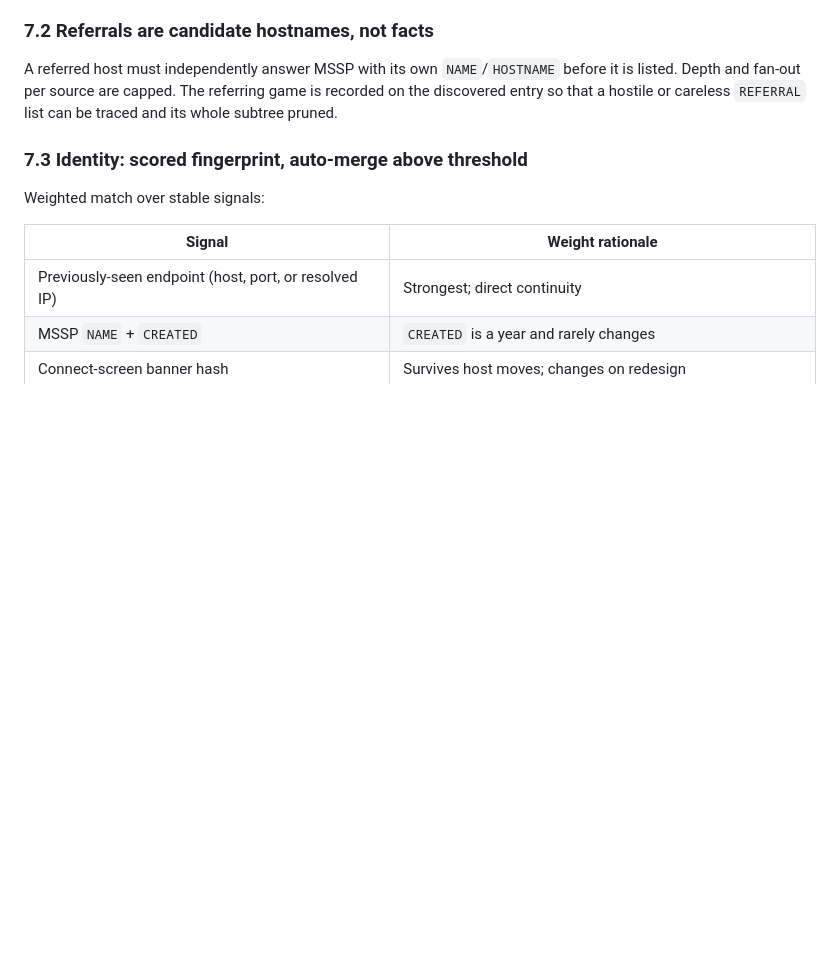
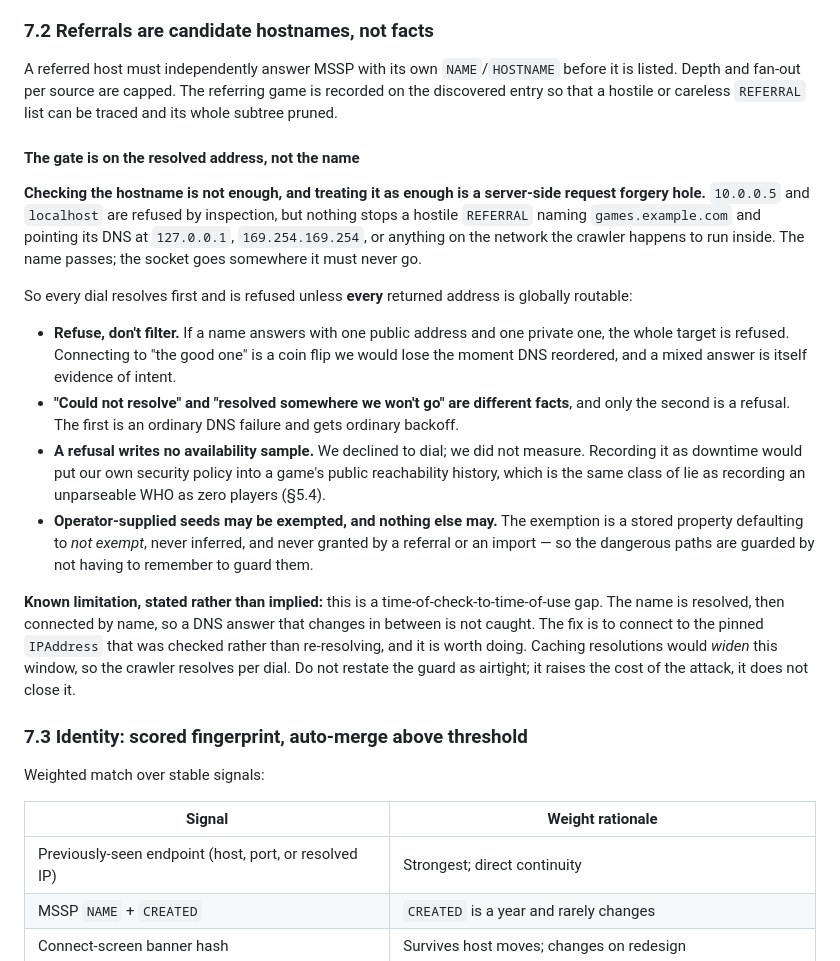
Before and after one commit to SharpMUSH/MUIndex, a Markdown page: docs/specs/2026-07-30-mu-directory-design.md, the part around the change. Drawn GitHub-style; blank space fills up the shorter version.

Commit message:
Gate referrals on the address we would dial, not the name we were handed
Section 7.2 said a referred host is a candidate hostname only, and leaned on
scope checking to keep the crawler out of places it must not go. That check reads
the literal, so 10.0.0.5 and localhost are refused -- and games.example.com with
an A record pointing at 127.0.0.1 or 169.254.169.254 sails through. The name is
fine; the socket is not. That is server-side request forgery into whatever
network the crawler runs inside, reachable by anyone who can put a REFERRAL in
their own MSSP.

So the gate moves to the resolved address, and refuses rather than filters: one
public answer beside one private answer refuses the whole target, because picking
the good one is a coin flip lost the moment DNS reorders, and a mixed answer is
itself evidence of intent. Could-not-resolve stays distinct from resolved-
somewhere-we-will-not-go -- the first is ordinary DNS failure with ordinary
backoff.

A refusal writes no availability sample. We declined to dial; we did not measure.
Recording it as downtime would put our own security policy into a game's public
reachability history, which is the same lie as recording an unparseable WHO as
zero players.

Operator seeds may be exempted and nothing else may, as a stored property
defaulting to not-exempt, so referrals and imports are guarded by not having to
remember to guard them.

The time-of-check-to-time-of-use gap is written down rather than glossed: the
name is resolved and then connected by name, so an answer that changes in between
is not caught. The fix is to connect to the pinned address, caching would widen
the window rather than close it, and the text says outright not to restate this
as airtight.

Co-Authored-By: Claude Opus 5 (1M context) <noreply@anthropic.com>

```diff
--- a/docs/specs/2026-07-30-mu-directory-design.md
+++ b/docs/specs/2026-07-30-mu-directory-design.md
@@ -375,6 +375,34 @@ A referred host must independently answer MSSP with its own `NAME`/`HOSTNAME` be
 Depth and fan-out per source are capped. The referring game is recorded on the discovered entry so
 that a hostile or careless `REFERRAL` list can be traced and its whole subtree pruned.
 
+#### The gate is on the resolved address, not the name
+
+**Checking the hostname is not enough, and treating it as enough is a server-side request forgery
+hole.** `10.0.0.5` and `localhost` are refused by inspection, but nothing stops a hostile `REFERRAL`
+naming `games.example.com` and pointing its DNS at `127.0.0.1`, `169.254.169.254`, or anything on
+the network the crawler happens to run inside. The name passes; the socket goes somewhere it must
+never go.
+
+So every dial resolves first and is refused unless **every** returned address is globally routable:
+
+- **Refuse, don't filter.** If a name answers with one public address and one private one, the whole
+  target is refused. Connecting to "the good one" is a coin flip we would lose the moment DNS
+  reordered, and a mixed answer is itself evidence of intent.
+- **"Could not resolve" and "resolved somewhere we won't go" are different facts**, and only the
+  second is a refusal. The first is an ordinary DNS failure and gets ordinary backoff.
+- **A refusal writes no availability sample.** We declined to dial; we did not measure. Recording it
+  as downtime would put our own security policy into a game's public reachability history, which is
+  the same class of lie as recording an unparseable WHO as zero players (§5.4).
+- **Operator-supplied seeds may be exempted, and nothing else may.** The exemption is a stored
+  property defaulting to *not exempt*, never inferred, and never granted by a referral or an import —
+  so the dangerous paths are guarded by not having to remember to guard them.
+
+**Known limitation, stated rather than implied:** this is a time-of-check-to-time-of-use gap. The
+name is resolved, then connected by name, so a DNS answer that changes in between is not caught. The
+fix is to connect to the pinned `IPAddress` that was checked rather than re-resolving, and it is
+worth doing. Caching resolutions would *widen* this window, so the crawler resolves per dial. Do not
+restate the guard as airtight; it raises the cost of the attack, it does not close it.
+
 ### 7.3 Identity: scored fingerprint, auto-merge above threshold
 
 Weighted match over stable signals:
```
